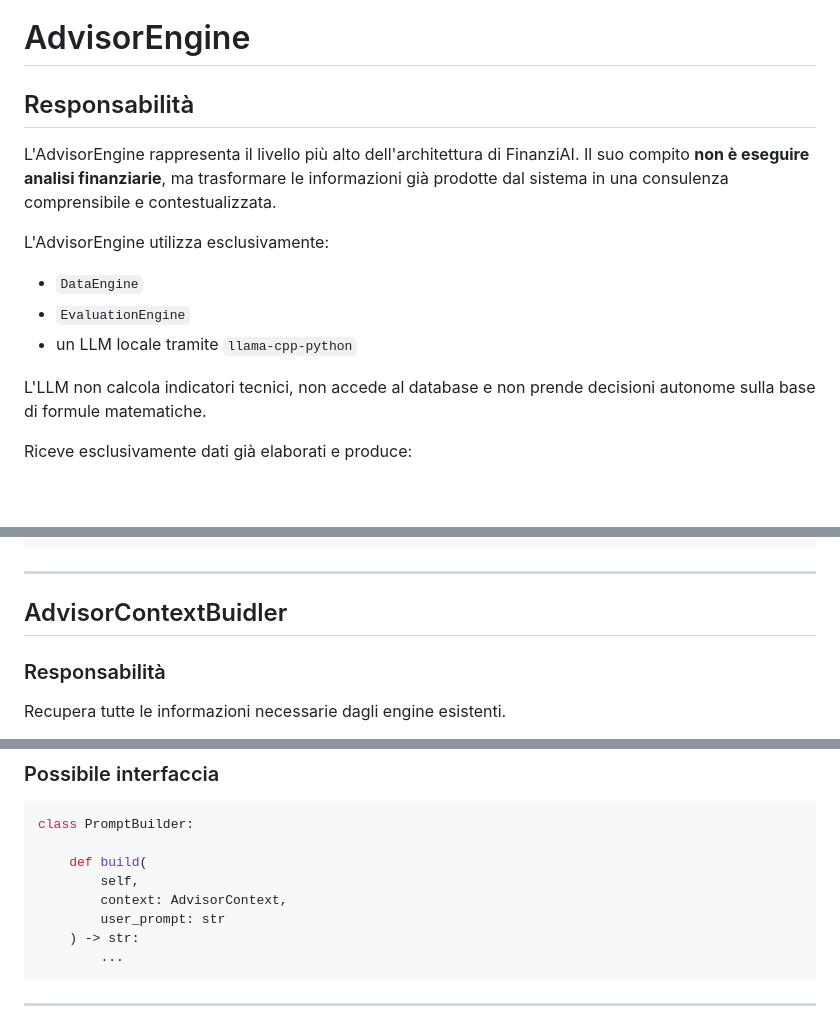
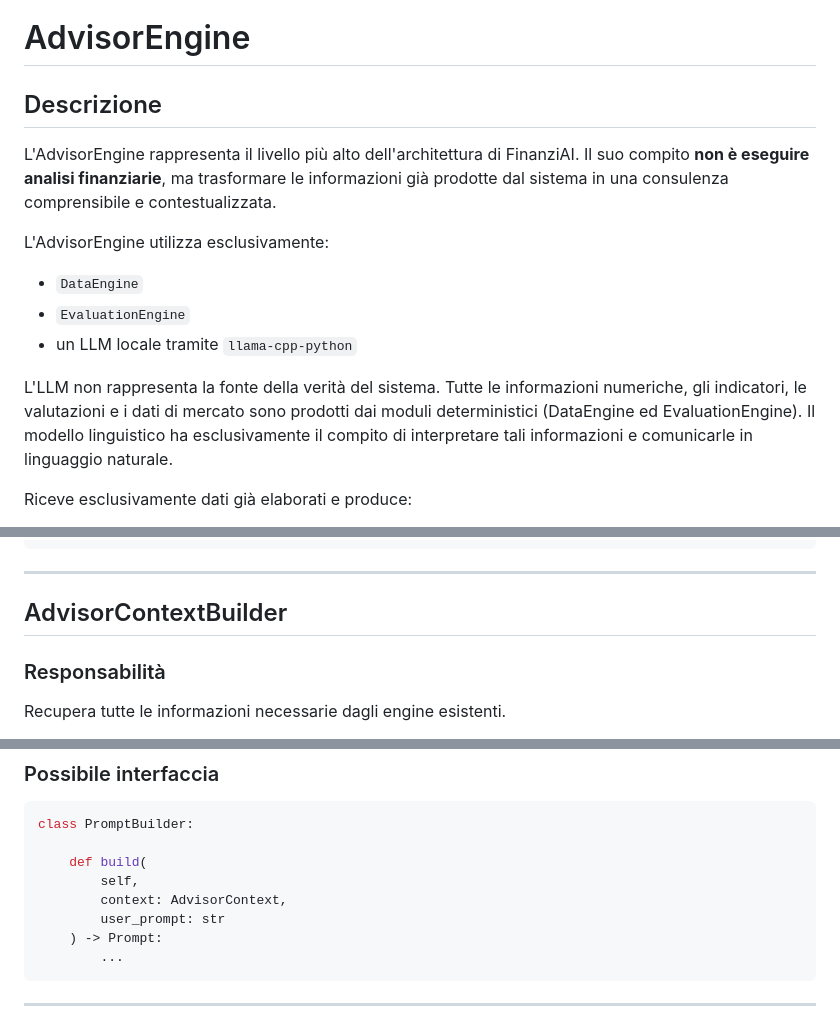
Before and after one commit to profVitolo/FinanziAI, a Markdown page: advisor_engine/ReadMe.md, 3 parts joined by grey strips. GitHub-like rendering; blank space fills up the shorter version.

````diff
--- a/advisor_engine/ReadMe.md
+++ b/advisor_engine/ReadMe.md
@@ -1,6 +1,6 @@
 # AdvisorEngine
 
-## Responsabilità
+## Descrizione
 L'AdvisorEngine rappresenta il livello più alto dell'architettura di FinanziAI.
 Il suo compito **non è eseguire analisi finanziarie**, ma trasformare le informazioni già prodotte dal sistema in una consulenza comprensibile e contestualizzata.
 
@@ -9,7 +9,7 @@ L'AdvisorEngine utilizza esclusivamente:
 - `EvaluationEngine`
 - un LLM locale tramite `llama-cpp-python`
 
-L'LLM non calcola indicatori tecnici, non accede al database e non prende decisioni autonome sulla base di formule matematiche.
+L'LLM non rappresenta la fonte della verità del sistema. Tutte le informazioni numeriche, gli indicatori, le valutazioni e i dati di mercato sono prodotti dai moduli deterministici (DataEngine ed EvaluationEngine). Il modello linguistico ha esclusivamente il compito di interpretare tali informazioni e comunicarle in linguaggio naturale.
 
 Riceve esclusivamente dati già elaborati e produce:
 - spiegazioni
@@ -72,7 +70,7 @@ class AdvisorEngine:
 
 ---
 
-## AdvisorContextBuidler
+## AdvisorContextBuilder
 
 ### Responsabilità
 Recupera tutte le informazioni necessarie dagli engine esistenti.
@@ -142,7 +140,7 @@ class PromptBuilder:
         self,
         context: AdvisorContext,
         user_prompt: str
-    ) -> str:
+    ) -> Prompt:
         ...
 ```
 
````
Also changed, not shown: other parts of advisor_engine/ReadMe.md (+11 -12 lines).
